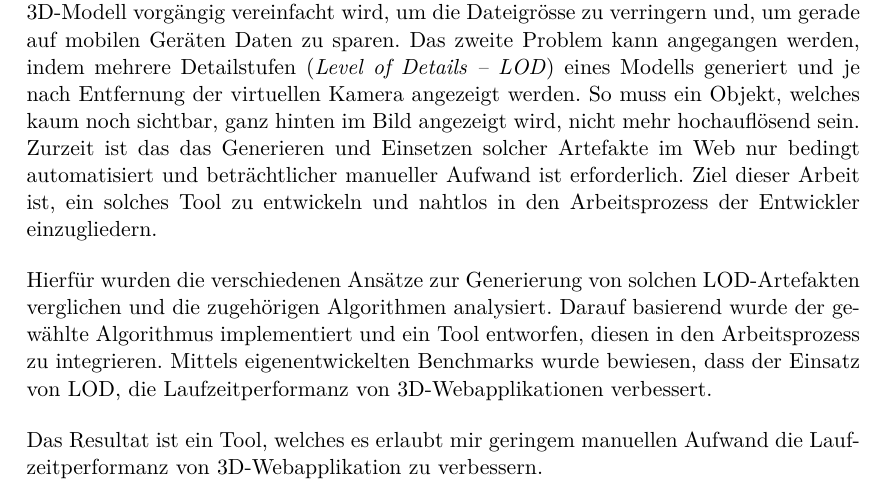
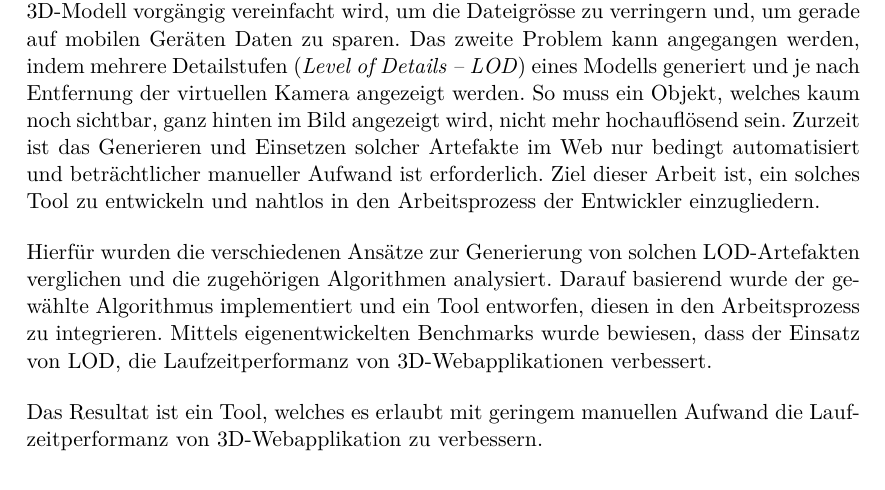
Before and after one commit to kreativwebdesign/lode, a LaTeX document (documentation/report/doc.tex, which reads documentation/report/parts/zusammenfassung.tex): part of page 3 of 39, cut so that both start at the same text. Compiled offline with pdfLaTeX; a missing bibliography style is replaced by a similar one.

Commit message:
gramMARCly

```diff
--- a/documentation/report/parts/zusammenfassung.tex
+++ b/documentation/report/parts/zusammenfassung.tex
@@ -12,11 +12,11 @@ Durch die Vielzahl an Geräten, auf welchen ein Webbrowser auf eine solche Appli
 Zum Einen ist die Downloadgrösse essenziell, um die Applikation in möglichst vielen Situationen zugänglich zu machen. Zum anderen soll die Rechenleistung der Geräte effizient genutzt werden, um auf möglichst vielen Geräten flüssig zu laufen.
 Ersteres kann verbessert werden, indem ein hochauflösendes 3D-Modell vorgängig vereinfacht wird, um die Dateigrösse zu verringern und, um gerade auf mobilen Geräten Daten zu sparen.
 Das zweite Problem kann angegangen werden, indem mehrere Detailstufen (\e{Level of Details – LOD}) eines Modells generiert und je nach Entfernung der virtuellen Kamera angezeigt werden. So muss ein Objekt, welches kaum noch sichtbar, ganz hinten im Bild angezeigt wird, nicht mehr hochauflösend sein.
-Zurzeit ist das das Generieren und Einsetzen solcher Artefakte im Web nur bedingt automatisiert und beträchtlicher manueller Aufwand ist erforderlich.
+Zurzeit ist das Generieren und Einsetzen solcher Artefakte im Web nur bedingt automatisiert und beträchtlicher manueller Aufwand ist erforderlich.
 Ziel dieser Arbeit ist, ein solches Tool zu entwickeln und nahtlos in den Arbeitsprozess der Entwickler einzugliedern.
 \bigbreak
 Hierfür wurden die verschiedenen Ansätze zur Generierung von solchen LOD-Artefakten verglichen und die zugehörigen Algorithmen analysiert.
 Darauf basierend wurde der gewählte Algorithmus implementiert und ein Tool entworfen, diesen in den Arbeitsprozess zu integrieren.
 Mittels eigenentwickelten Benchmarks wurde bewiesen, dass der Einsatz von LOD, die Laufzeitperformanz von 3D-Webapplikationen verbessert.
 \bigbreak
-Das Resultat ist ein Tool, welches es erlaubt mir geringem manuellen Aufwand die Laufzeitperformanz von 3D-Webapplikation zu verbessern.
+Das Resultat ist ein Tool, welches es erlaubt mit geringem manuellen Aufwand die Laufzeitperformanz von 3D-Webapplikation zu verbessern.
```
